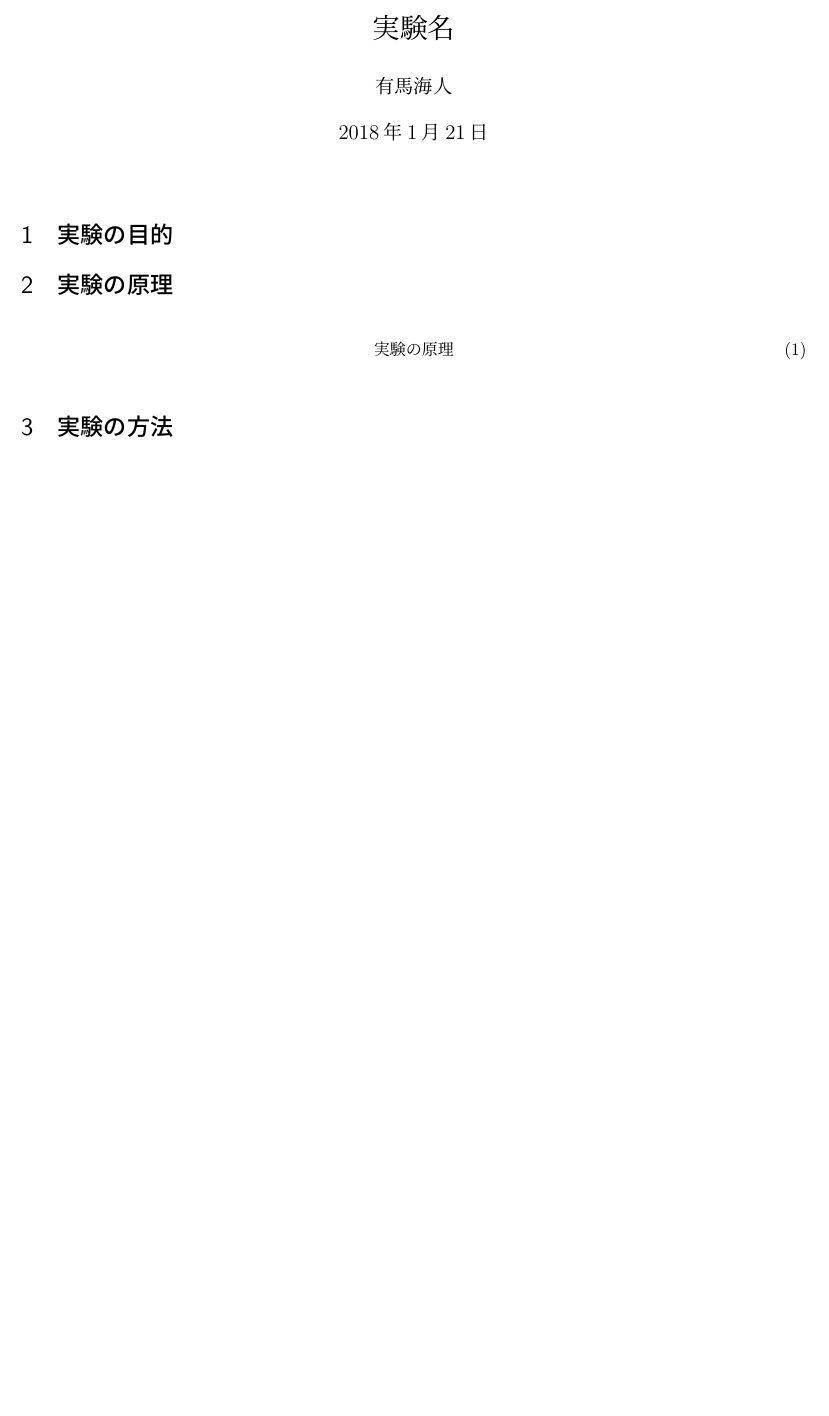
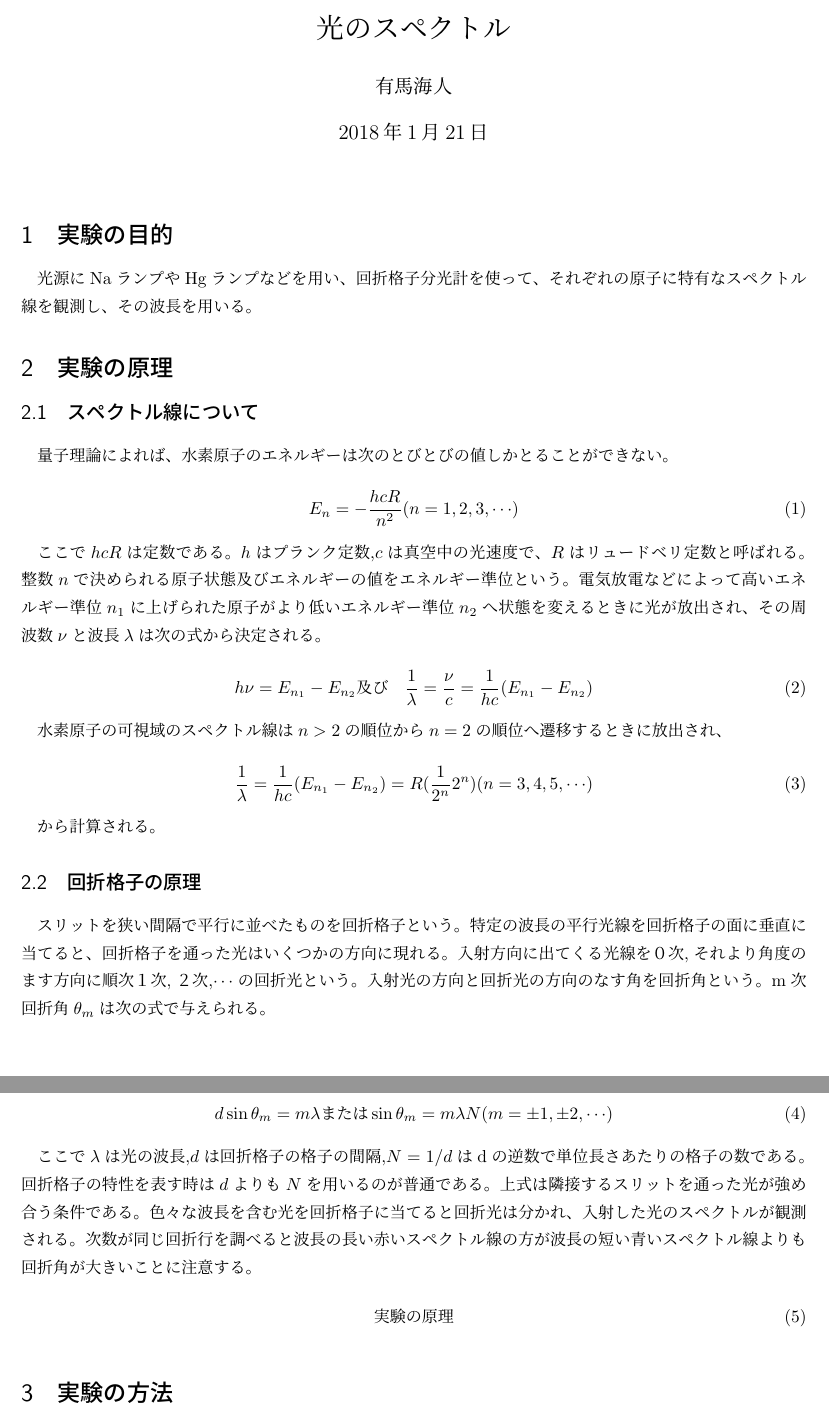
Before and after one commit to arima0714/Undergraduate-first-grade-report, a LaTeX document (9/contents.tex): part of the page before the commit and two parts of pages 1 and 2 of 2 after it, the two joined at a grey line, cut at the place of the change, the shorter picture padded with empty space. Compiled offline with pLaTeX and dvipdfmx.

Commit message:
まだまだ始まったばかりです。

```diff
--- a/9/contents.tex
+++ b/9/contents.tex
@@ -3,18 +3,52 @@
 \usepackage{here}
 \usepackage{url}
 \begin{document}
-\title{実験名}
+\title{光のスペクトル}
 \author{有馬海人}
 \maketitle
 
 \section{実験の目的}
 
+光源にNaランプやHgランプなどを用い、回折格子分光計を使って、それぞれの原子に特有なスペクトル線を観測し、その波長を用いる。
 
 \section{実験の原理}
+
+\subsection{スペクトル線について}
+
+量子理論によれば、水素原子のエネルギーは次のとびとびの値しかとることができない。
+
+\begin{equation}
+    E_n = -\frac{hcR}{n^2} (n = 1,2,3,\cdots)
+\end{equation}
+
+ここで$hcR$は定数である。$h$はプランク定数,$c$は真空中の光速度で、$R$はリュードベリ定数と呼ばれる。整数$n$で決められる原子状態及びエネルギーの値をエネルギー準位という。電気放電などによって高いエネルギー準位$n_1$に上げられた原子がより低いエネルギー準位$n_2$へ状態を変えるときに光が放出され、その周波数$\nu$と波長$\lambda$は次の式から決定される。
+
+\begin{equation}
+    h\nu = E_{n_1} - E_{n_2} 及び　\frac{1}{\lambda} = \frac{\nu}{c} = \frac{1}{hc} (E_{n_1} - E_{n_2})
+\end{equation}
+
+水素原子の可視域のスペクトル線は$n > 2$の順位から$n = 2$の順位へ遷移するときに放出され、
+
+\begin{equation}
+    \frac{1}{\lambda} = \frac{1}{hc}(E_{n_1} - E_{n_2}) = R(\frac{1}{2^n}{2^n}) (n = 3,4,5,\cdots)
+\end{equation}
+
+から計算される。
+
+\subsection{回折格子の原理}
+
+スリットを狭い間隔で平行に並べたものを回折格子という。特定の波長の平行光線を回折格子の面に垂直に当てると、回折格子を通った光はいくつかの方向に現れる。入射方向に出てくる光線を０次,それより角度のます方向に順次１次,２次,$\cdots$の回折光という。入射光の方向と回折光の方向のなす角を回折角という。m次回折角$\theta_m$は次の式で与えられる。
+
+\begin{equation}
+    d\sin{\theta_m} = m\lambda または \sin{\theta_m} = m\lambda N (m = \pm 1,\pm 2, \cdots)
+\end{equation}
+
+ここで$\lambda$は光の波長,$d$は回折格子の格子の間隔,$N = 1/d$はdの逆数で単位長さあたりの格子の数である。回折格子の特性を表す時は$d$よりも$N$を用いるのが普通である。上式は隣接するスリットを通った光が強め合う条件である。色々な波長を含む光を回折格子に当てると回折光は分かれ、入射した光のスペクトルが観測される。次数が同じ回折行を調べると波長の長い赤いスペクトル線の方が波長の短い青いスペクトル線よりも回折角が大きいことに注意する。
 
 \begin{equation}
     実験の原理
 \end{equation}
+
 
 \section{実験の方法}
 
```
Also changed, not shown: 9/contents.pdf (added), 4 other files.
